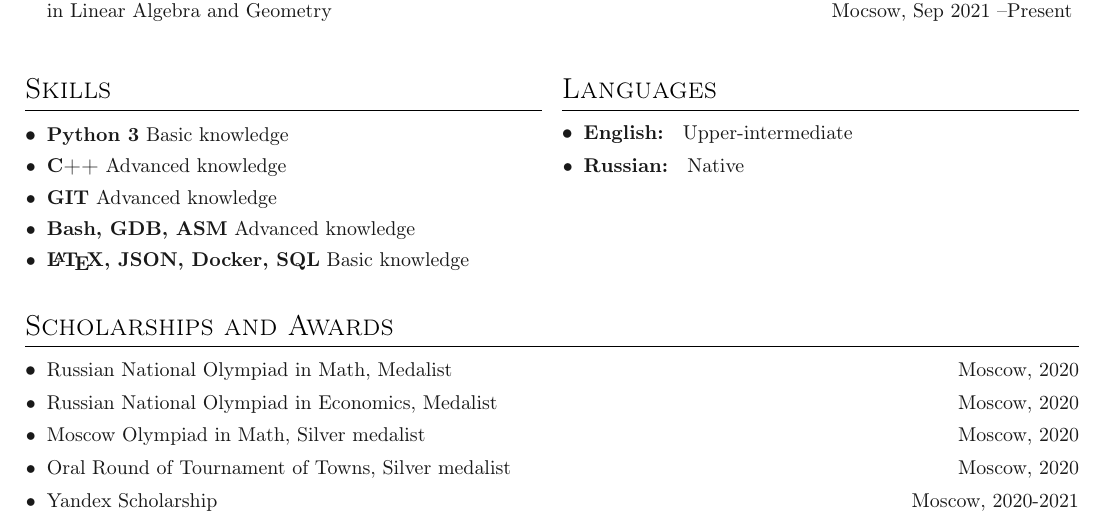
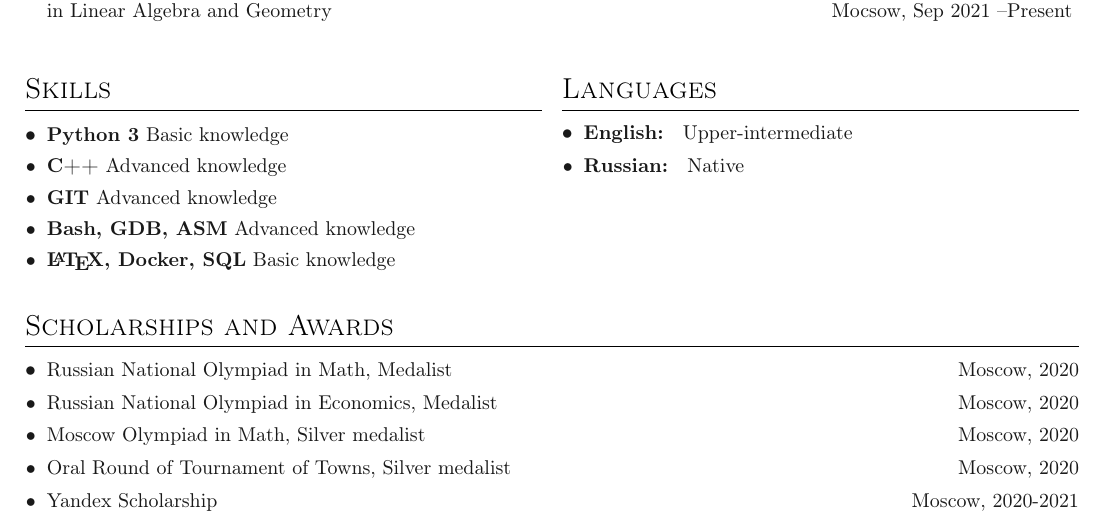
Before and after one commit to toobrainless/cv, a LaTeX CV (CV/main.tex, which reads CV/sections/skills.tex): part of the page, cut so that both start at the same text. Compiled offline with pdfLaTeX.

Commit message:
delete cringe

```diff
--- a/CV/sections/skills.tex
+++ b/CV/sections/skills.tex
@@ -6,5 +6,5 @@
 \entry{\textbf{C++} Advanced knowledge}
 \entry{\textbf{GIT} Advanced knowledge}
 \entry{\textbf{\textbf{Bash}, \textbf{GDB}, \textbf{ASM}} Advanced knowledge}
-\entry{\textbf{\LaTeX, \textbf{JSON}, \textbf{Docker}, \textbf{SQL}} Basic knowledge}
+\entry{\textbf{\LaTeX, \textbf{Docker}, \textbf{SQL}} Basic knowledge}
 }
```
